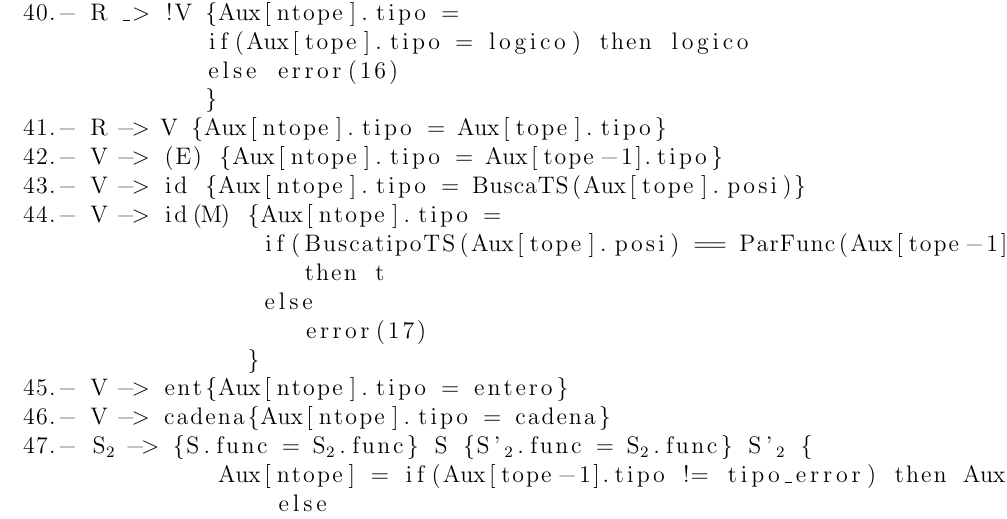
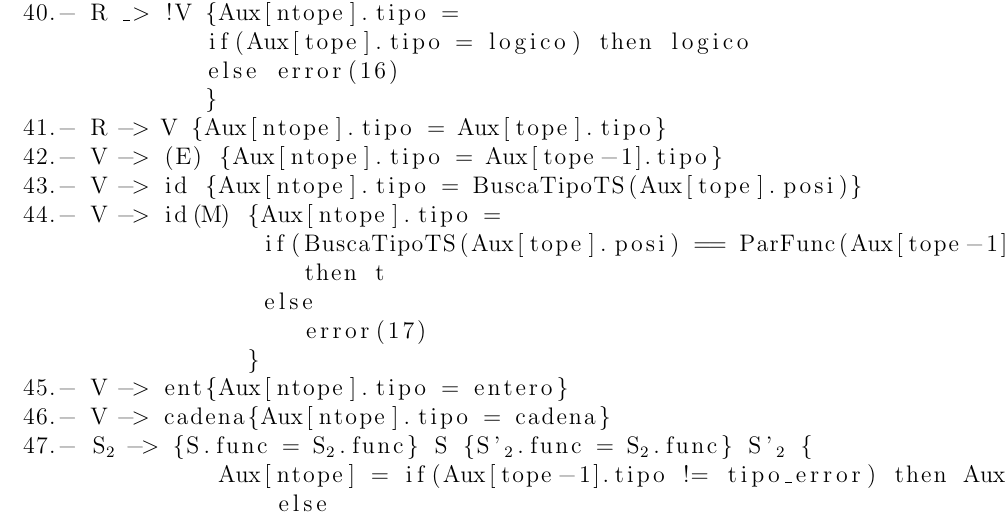
Before and after one commit to AGarciaCast/Proyecto-PDL, a LaTeX document (memoria/Edt.tex): part of page 4 of 5, cut so that both start at the same text. Compiled offline with pdfLaTeX.

Commit message:
Update Edt.tex

```diff
--- a/memoria/Edt.tex
+++ b/memoria/Edt.tex
@@ -169,9 +169,9 @@
              }
 41.- R -> V {Aux[ntope].tipo = Aux[tope].tipo}
 42.- V -> (E) {Aux[ntope].tipo = Aux[tope-1].tipo}
-43.- V -> id {Aux[ntope].tipo = BuscaTS(Aux[tope].posi)}
+43.- V -> id {Aux[ntope].tipo = BuscaTipoTS(Aux[tope].posi)}
 44.- V -> id(M) {Aux[ntope].tipo =
-                 if(BuscatipoTS(Aux[tope].posi) == ParFunc(Aux[tope-1].tipo, t))
+                 if(BuscaTipoTS(Aux[tope].posi) == ParFunc(Aux[tope-1].tipo, t))
                     then t
                  else
                     error(17)
```
